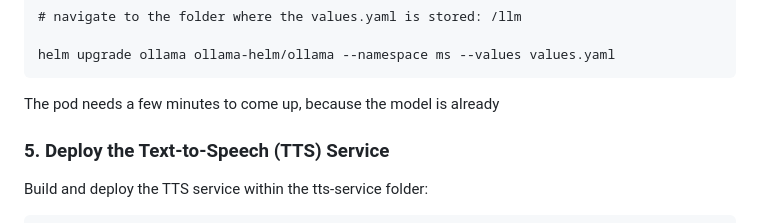
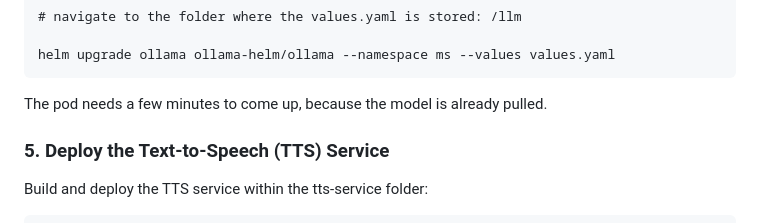
Before and after one commit to denis-trtnr/Motivational-Speech-Service, a Markdown page: ReadMe.md, the part around the change. Drawn GitHub-style.

````diff
--- a/ReadMe.md
+++ b/ReadMe.md
@@ -89,7 +89,7 @@ helm repo update
 
 helm upgrade ollama ollama-helm/ollama --namespace ms --values values.yaml
 ```
-The pod needs a few minutes to come up, because the model is already
+The pod needs a few minutes to come up, because the model is already pulled.
 
 
 ### 5. Deploy the Text-to-Speech (TTS) Service
````
